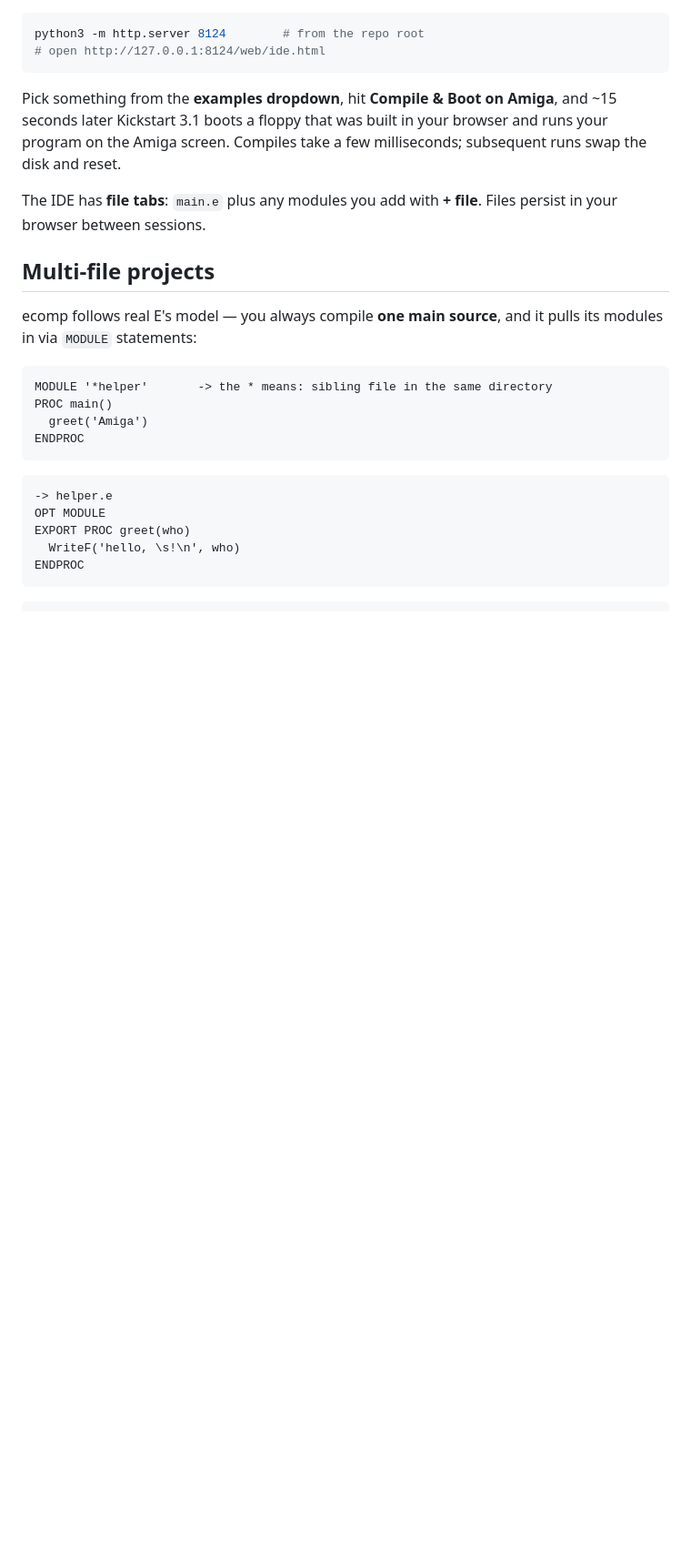
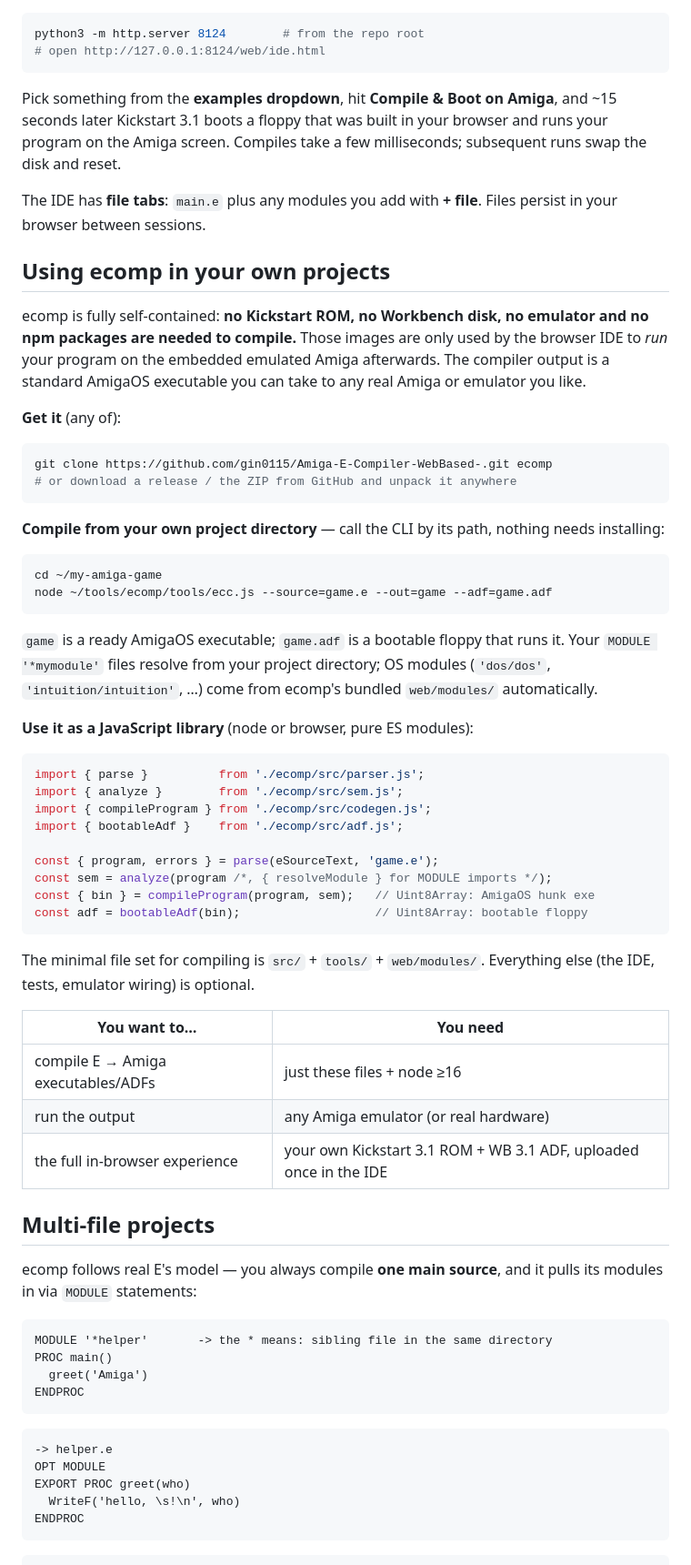
Before and after one commit to gin0115/Amiga-E-Compiler-WebBased, a Markdown page: README.md, the part around the change. Shown at 91% size. GitHub-like rendering; blank space fills up the shorter version.

Commit message:
README: third-party usage — standalone CLI, library API, no Kickstart needed to compile

````diff
--- a/README.md
+++ b/README.md
@@ -56,6 +56,57 @@ a few milliseconds; subsequent runs swap the disk and reset.
 
 The IDE has **file tabs**: `main.e` plus any modules you add with
 **+ file**. Files persist in your browser between sessions.
+
+## Using ecomp in your own projects
+
+ecomp is fully self-contained: **no Kickstart ROM, no Workbench disk, no
+emulator and no npm packages are needed to compile.** Those images are
+only used by the browser IDE to *run* your program on the embedded
+emulated Amiga afterwards. The compiler output is a standard AmigaOS
+executable you can take to any real Amiga or emulator you like.
+
+**Get it** (any of):
+
+```sh
+git clone https://github.com/gin0115/Amiga-E-Compiler-WebBased-.git ecomp
+# or download a release / the ZIP from GitHub and unpack it anywhere
+```
+
+**Compile from your own project directory** — call the CLI by its path,
+nothing needs installing:
+
+```sh
+cd ~/my-amiga-game
+node ~/tools/ecomp/tools/ecc.js --source=game.e --out=game --adf=game.adf
+```
+
+`game` is a ready AmigaOS executable; `game.adf` is a bootable floppy that
+runs it. Your `MODULE '*mymodule'` files resolve from your project
+directory; OS modules (`'dos/dos'`, `'intuition/intuition'`, …) come from
+ecomp's bundled `web/modules/` automatically.
+
+**Use it as a JavaScript library** (node or browser, pure ES modules):
+
+```js
+import { parse }          from './ecomp/src/parser.js';
+import { analyze }        from './ecomp/src/sem.js';
+import { compileProgram } from './ecomp/src/codegen.js';
+import { bootableAdf }    from './ecomp/src/adf.js';
+
+const { program, errors } = parse(eSourceText, 'game.e');
+const sem = analyze(program /*, { resolveModule } for MODULE imports */);
+const { bin } = compileProgram(program, sem);   // Uint8Array: AmigaOS hunk exe
+const adf = bootableAdf(bin);                   // Uint8Array: bootable floppy
+```
+
+The minimal file set for compiling is `src/` + `tools/` + `web/modules/`.
+Everything else (the IDE, tests, emulator wiring) is optional.
+
+| You want to… | You need |
+|---|---|
+| compile E → Amiga executables/ADFs | just these files + node ≥16 |
+| run the output | any Amiga emulator (or real hardware) |
+| the full in-browser experience | your own Kickstart 3.1 ROM + WB 3.1 ADF, uploaded once in the IDE |
 
 ## Multi-file projects
 
````
